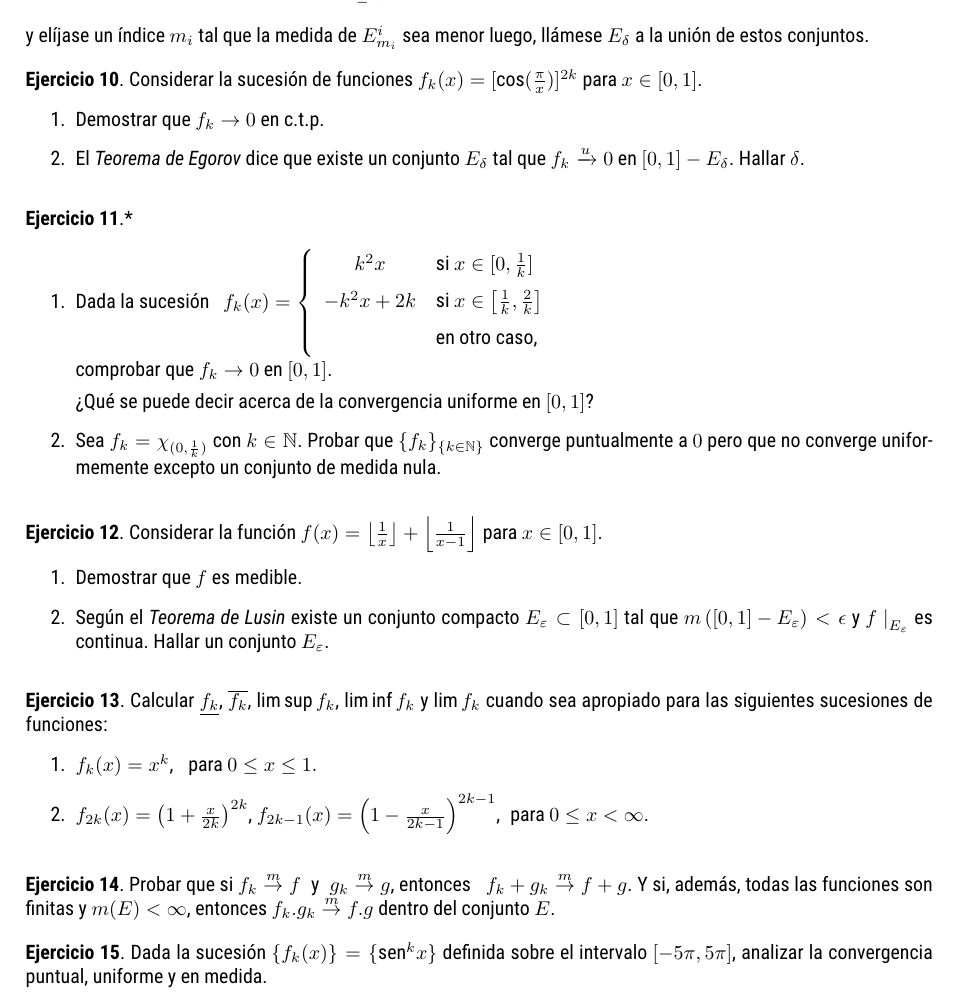
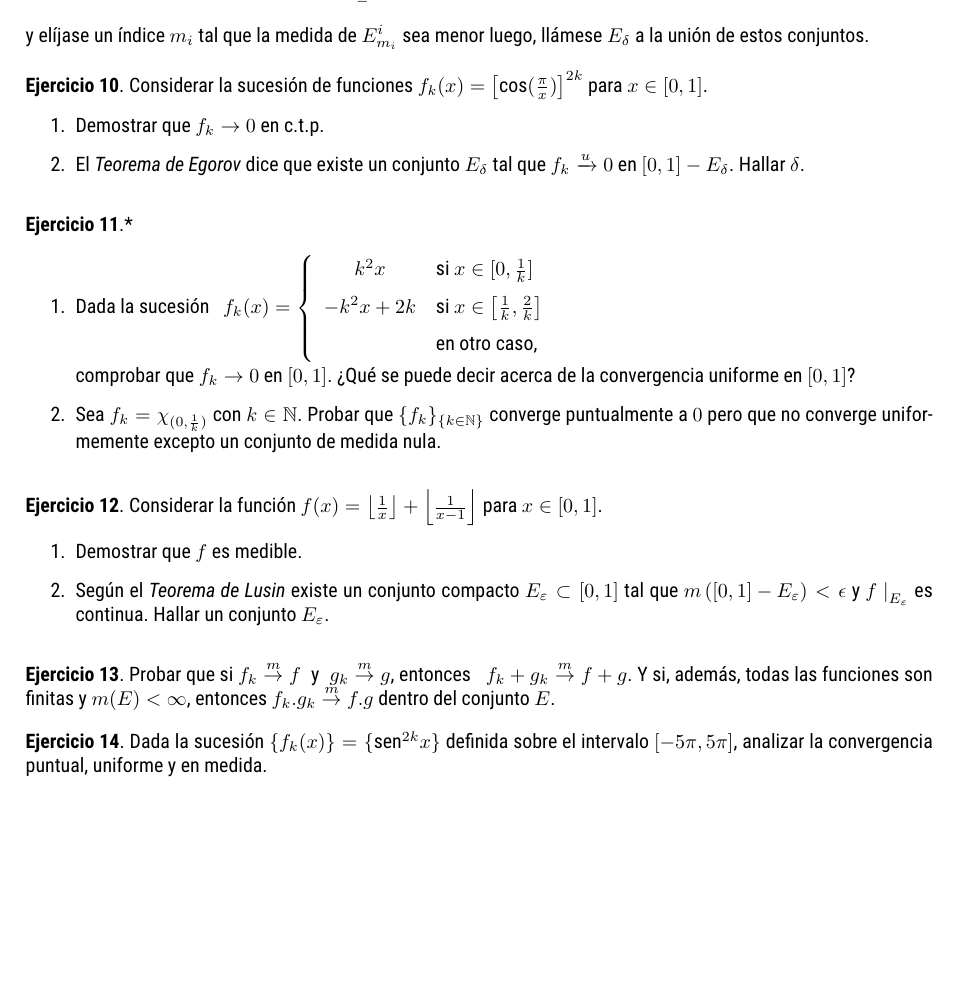
Before and after one commit to fdmazzone/LibroAnalisisReal, a LaTeX book (practica4.tex): part of page 2 of 3, cut so that both start at the same text, the shorter picture padded with empty space. Compiled offline with XeLaTeX.

Commit message:
Practica 4

```diff
--- a/practica4.tex
+++ b/practica4.tex
@@ -267,7 +267,7 @@ y elíjase un índice $m_i$ tal que la medida de $E_{m_i}^i$ sea menor luego, ll
 \end{ejer}
 
 \begin{ejer}{}
-Considerar la sucesi\'on de funciones $f_k(x)=[\cos(\frac{\pi}{x})]^{2k}$ para $x \in [0,1]$.
+Considerar la sucesi\'on de funciones $f_k(x)=\left[\cos(\frac{\pi}{x})\right]^{2k}$ para $x \in [0,1]$.
 \begin{enumerate}
 \item Demostrar que $f_k \to 0$ en c.t.p.
 \item El \textit{Teorema de Egorov} dice que existe un conjunto $E_{\delta}$ tal que $f_k \xrightarrow{u} 0$
@@ -325,22 +324,22 @@ Hallar un conjunto $E_{\varepsilon}$.
 
 
 
-\begin{ejer}{}
-Calcular $\underline{f_k}$, $\overline{f_k}$, $\limsup f_k$, $\liminf f_k$ y $\lim f_k$ cuando sea
-apropiado para las siguientes sucesiones de funciones:
-\begin{enumerate}
-\item
-$f_k(x)=x^k$, \; para $0\leq x\leq 1.$
-\item $f_{2k}(x)=\left(1+\frac{x}{2k}\right)^{2k}$, $f_{2k-1}(x)=\left(1-\frac{x}{2k-1}\right)^{2k-1}$, \;para $0\leq x<\infty$.
-%\item $f_k(x)=\left\{
-%\begin{array}{ll}
-%1&x=\frac{i}{j}, \;i+j=k,\; 0\leq x\leq 1
-%\\
-%0& \mbox{en otro caso.}
-%\end{array}
-%\right.$
-\end{enumerate}
-\end{ejer}
+%\begin{ejer}{}
+%Calcular $\underline{f_k}$, $\overline{f_k}$, $\limsup f_k$, %$\liminf f_k$ y $\lim f_k$ cuando sea
+%apropiado para las siguientes sucesiones de funciones:
+%\begin{enumerate}
+%\item
+%$f_k(x)=x^k$, \; para $0\leq x\leq 1.$
+%\item $f_{2k}(x)=\left(1+\frac{x}{2k}\right)^{2k}$, %$f_{2k-1}(x)=\left(1-\frac{x}{2k-1}\right)^{2k-1}$, \;para %$0\leq x<\infty$.
+%%\item $f_k(x)=\left\{
+%%\begin{array}{ll}
+%%1&x=\frac{i}{j}, \;i+j=k,\; 0\leq x\leq 1
+%%\\
+%%0& \mbox{en otro caso.}
+%%\end{array}
+%%\right.$
+%\end{enumerate}
+%\end{ejer}
 
 
 
@@ -351,7 +350,7 @@ dentro del conjunto $E$.
 \end{ejer}
 
 \begin{ejer}{}
-Dada la sucesión $\{f_k(x)\}=\{\text{sen}^k x\}$ definida sobre el intervalo $[-5 \pi, 5\pi]$,
+Dada la sucesión $\{f_k(x)\}=\{\text{sen}^{2k} x\}$ definida sobre el intervalo $[-5 \pi, 5\pi]$,
 analizar  la convergencia puntual, uniforme y en medida.
 \end{ejer}
 
```
Also changed, not shown: practica4.tex (1 more changed lines).
